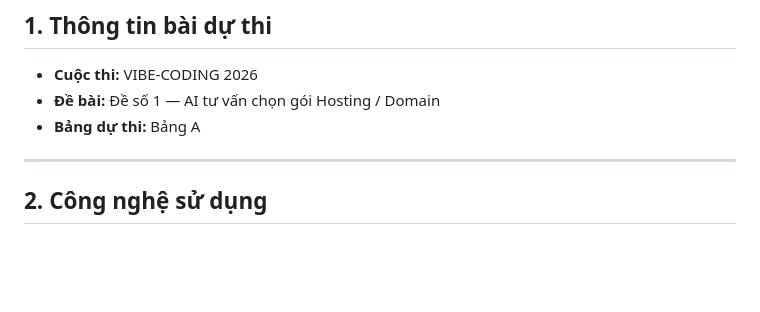
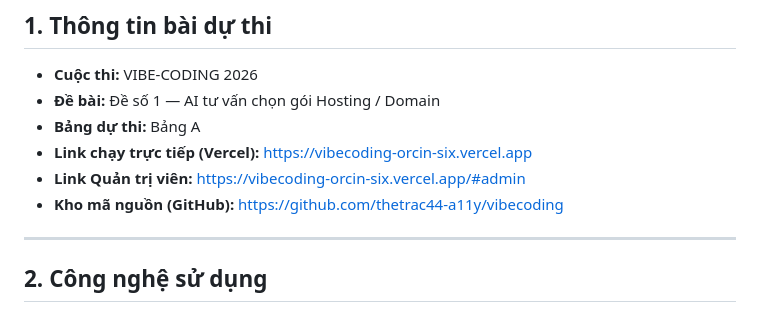
Before and after one commit to thetrac44-a11y/vibecode, a Markdown page: README.md, the part around the change. Drawn GitHub-style; blank space fills up the shorter version.

Commit message:
Add official Vercel live deployment URL to README.md

```diff
--- a/README.md
+++ b/README.md
@@ -9,6 +9,9 @@
 - **Cuộc thi:** VIBE-CODING 2026
 - **Đề bài:** Đề số 1 — AI tư vấn chọn gói Hosting / Domain
 - **Bảng dự thi:** Bảng A
+- **Link chạy trực tiếp (Vercel):** https://vibecoding-orcin-six.vercel.app
+- **Link Quản trị viên:** https://vibecoding-orcin-six.vercel.app/#admin
+- **Kho mã nguồn (GitHub):** https://github.com/thetrac44-a11y/vibecoding
 
 ---
 
```
